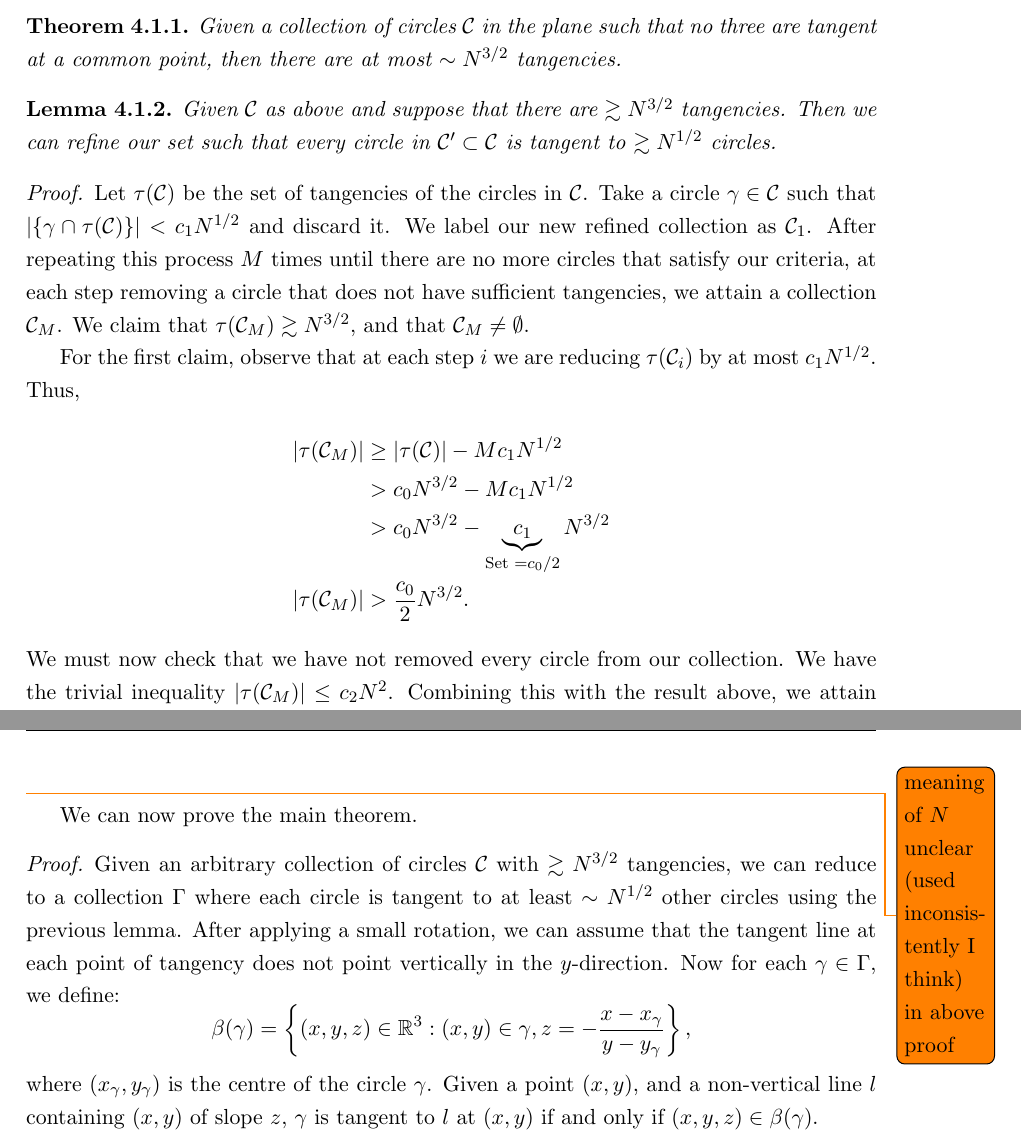
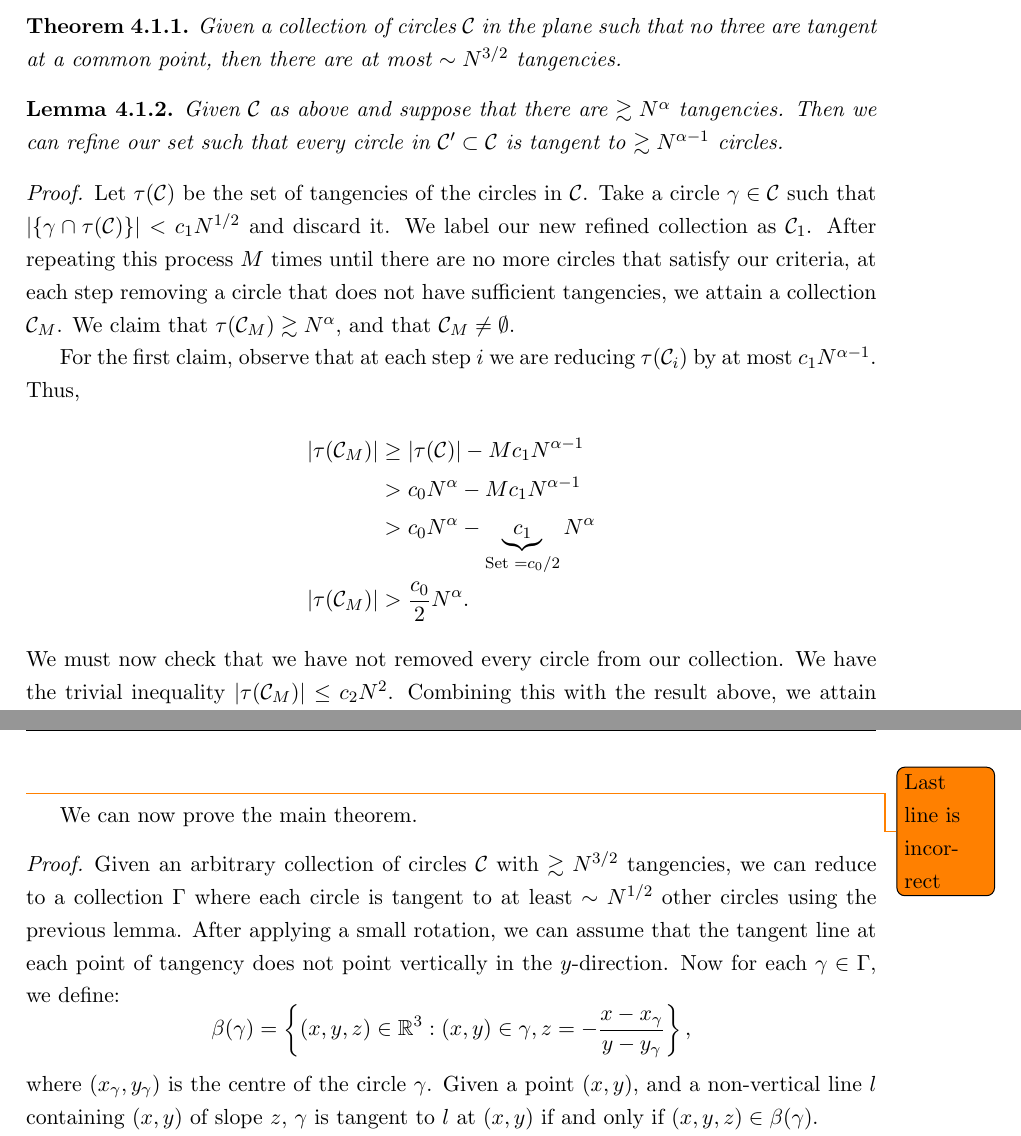
Before and after one commit to Conrad-Crowley/Polynomial-Method-in-Combinatorics, a LaTeX thesis (fyp.tex, which reads chap/circle.tex): two parts of pages 18 and 19 of 22, joined at a grey line, cut so that both start at the same text. Compiled offline with pdfLaTeX.

Commit message:
few small changes & more todo notes

```diff
--- a/chap/circle.tex
+++ b/chap/circle.tex
@@ -7,23 +7,23 @@ We discuss now a special case of the curve tangency problem from a recent paper
     Given a collection of circles $\CE$ in the plane such that no three are tangent at a common point, then there are at most $\sim N^{3/2}$ tangencies.
 \end{theorem}
 \begin{lemma}
-    Given $\CE$ as above and suppose that there are $\gtrsim N^{3/2}$ tangencies. Then we can refine our set such that every circle in $\CE' \subset \CE$ is tangent to $\gtrsim N^{1/2}$ circles.
+    Given $\CE$ as above and suppose that there are $\gtrsim N^{\alpha}$ tangencies. Then we can refine our set such that every circle in $\CE' \subset \CE$ is tangent to $\gtrsim N^{\alpha -1}$ circles.
 \end{lemma}
 \begin{proof}
 Let $\tau(\CE)$ be the set of tangencies of the circles in $\CE$. Take a circle $\gamma \in \CE$ such that $|\{\gamma \cap \tau(\CE)\}| < c_1 N^{1/2}$
 and discard it. We label our new refined collection as $\CE_1$. After repeating this process $M$ times until there are no more circles that satisfy our criteria, at each step removing a circle that does not have sufficient
-tangencies, we attain a collection $\CE_M$. We claim that $\tau(\CE_M) \gtrsim N^{3/2}$, and that $\CE_M \neq \emptyset$.
+tangencies, we attain a collection $\CE_M$. We claim that $\tau(\CE_M) \gtrsim N^{\alpha}$, and that $\CE_M \neq \emptyset$.
 
-For the first claim, observe that at each step $i$ we are reducing $\tau(\CE_i)$ by at most $c_1 N^{1/2}$.  Thus,
+For the first claim, observe that at each step $i$ we are reducing $\tau(\CE_i)$ by at most $c_1 N^{\alpha -1}$.  Thus,
 \begin{align*}
-    |\tau(\CE_M)| &\geq |\tau(\CE)| - M c_1 N^{1/2} \\
-    &> c_0 N^{3/2} -  M c_1 N^{1/2} \\
-    &> c_0 N^{3/2} - \underbrace{c_1}_{\text{Set } = c_0/2} N^{3/2} \\
-    |\tau(\CE_M)| &> \frac{c_0}{2} N^{3/2}.
+    |\tau(\CE_M)| &\geq |\tau(\CE)| - M c_1 N^{\alpha -1} \\
+    &> c_0 N^{\alpha} -  M c_1 N^{\alpha -1} \\
+    &> c_0 N^{\alpha} - \underbrace{c_1}_{\text{Set } = c_0/2} N^{\alpha} \\
+    |\tau(\CE_M)| &> \frac{c_0}{2} N^{\alpha}.
 \end{align*}
 We must now check that we have not removed every circle from our collection. We have the trivial inequality $|\tau(\CE_M)| \leq c_2 N^{2}$. Combining this with the result above, we attain $|\CE_M| \geq \frac{c_1}{2c_2} N^{3/4}$.
 \end{proof}
-\todo{ meaning of $N$ unclear (used inconsistently I think) in above proof}
+\todo{Last line is incorrect}
 We can now prove the main theorem.
 \begin{proof}
     Given an arbitrary collection of circles $\CE$ with $\gtrsim N^{3/2}$ tangencies, we can reduce to a collection $\Gamma$ where each circle is tangent to at least $\sim N^{1/2}$ other circles using the previous lemma.
```
Also changed, not shown: chap/alon.tex (+2 -2 lines), chap/kakeya.tex (+2 -2 lines), chap/trotter.tex (+3 -2 lines), fyp.pdf, 8 other files.
